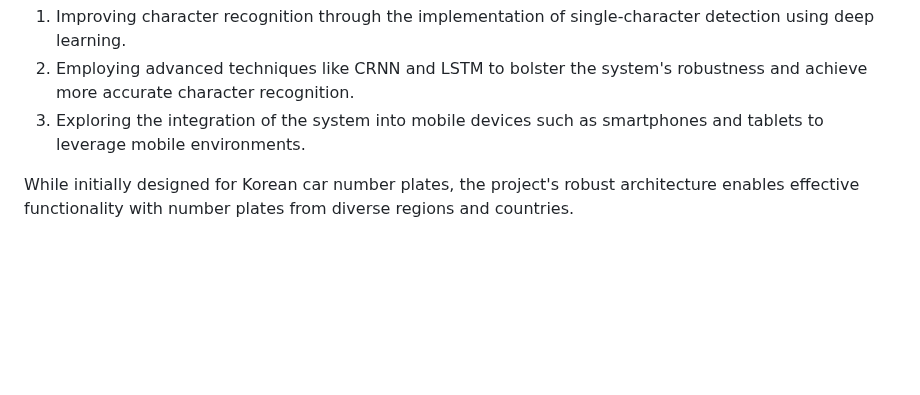
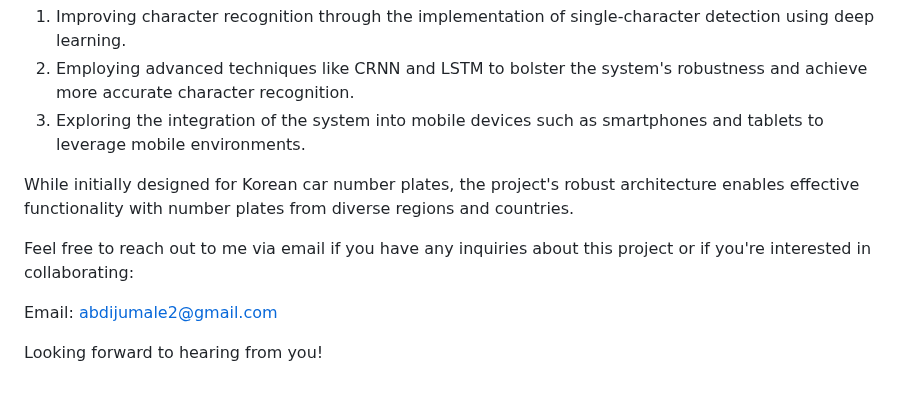
Before and after one commit to jamalabdi2/Car-number-plate-detection-and-recognition-using-Yolov3-and-Pytesseract, a Markdown page: README.md, the part around the change. Drawn GitHub-style; blank space fills up the shorter version.

```diff
--- a/README.md
+++ b/README.md
@@ -120,3 +120,10 @@ To enhance the system, future efforts will concentrate on:
 
 
 While initially designed for Korean car number plates, the project's robust architecture enables effective functionality with number plates from diverse regions and countries.
+
+
+Feel free to reach out to me via email if you have any inquiries about this project or if you're interested in collaborating:
+
+Email: abdijumale2@gmail.com
+
+Looking forward to hearing from you!
```
